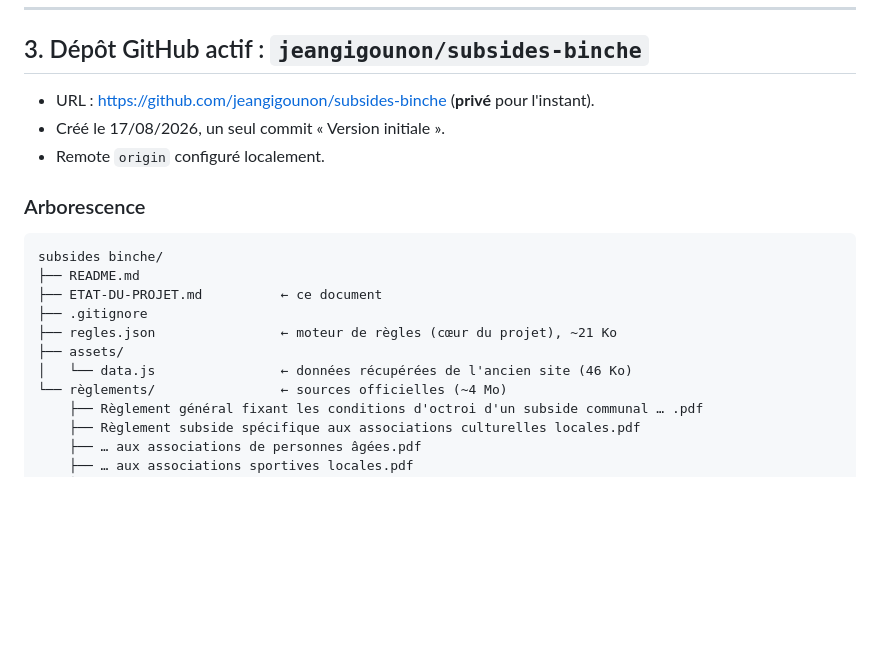
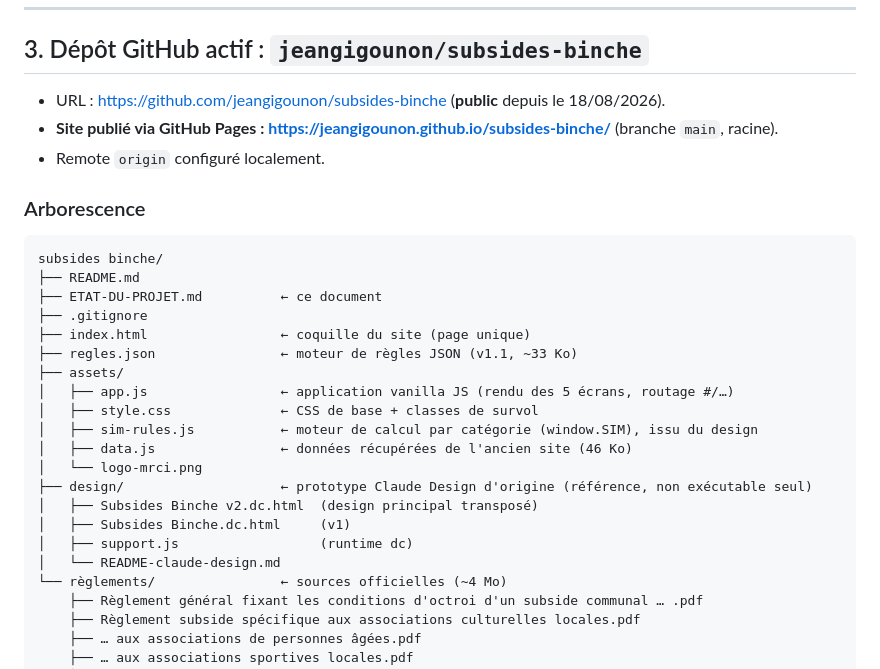
Before and after one commit to jeangigounon/subsides-binche, a Markdown page: ETAT-DU-PROJET.md, the part around one of its changes. Rendered like a GitHub page; blank space fills up the shorter version.

```diff
--- a/ETAT-DU-PROJET.md
+++ b/ETAT-DU-PROJET.md
@@ -40,8 +40,8 @@ est de **repartir de zéro** en ne récupérant que les données `assets/data.js
 
 ## 3. Dépôt GitHub actif : `jeangigounon/subsides-binche`
 
-- URL : https://github.com/jeangigounon/subsides-binche (**privé** pour l'instant).
-- Créé le 17/08/2026, un seul commit « Version initiale ».
+- URL : https://github.com/jeangigounon/subsides-binche (**public** depuis le 18/08/2026).
+- **Site publié via GitHub Pages : https://jeangigounon.github.io/subsides-binche/** (branche `main`, racine).
 - Remote `origin` configuré localement.
 
 ### Arborescence
@@ -51,9 +51,19 @@ subsides binche/
 ├── README.md
 ├── ETAT-DU-PROJET.md          ← ce document
 ├── .gitignore
-├── regles.json                ← moteur de règles (cœur du projet), ~21 Ko
+├── index.html                 ← coquille du site (page unique)
+├── regles.json                ← moteur de règles JSON (v1.1, ~33 Ko)
 ├── assets/
-│   └── data.js                ← données récupérées de l'ancien site (46 Ko)
+│   ├── app.js                 ← application vanilla JS (rendu des 5 écrans, routage #/…)
+│   ├── style.css              ← CSS de base + classes de survol
+│   ├── sim-rules.js           ← moteur de calcul par catégorie (window.SIM), issu du design
+│   ├── data.js                ← données récupérées de l'ancien site (46 Ko)
+│   └── logo-mrci.png
+├── design/                    ← prototype Claude Design d'origine (référence, non exécutable seul)
+│   ├── Subsides Binche v2.dc.html  (design principal transposé)
+│   ├── Subsides Binche.dc.html     (v1)
+│   ├── support.js                  (runtime dc)
+│   └── README-claude-design.md
 └── règlements/                ← sources officielles (~4 Mo)
     ├── Règlement général fixant les conditions d'octroi d'un subside communal … .pdf
     ├── Règlement subside spécifique aux associations culturelles locales.pdf
```
Also changed, not shown: other parts of ETAT-DU-PROJET.md (+42 -19 lines).
